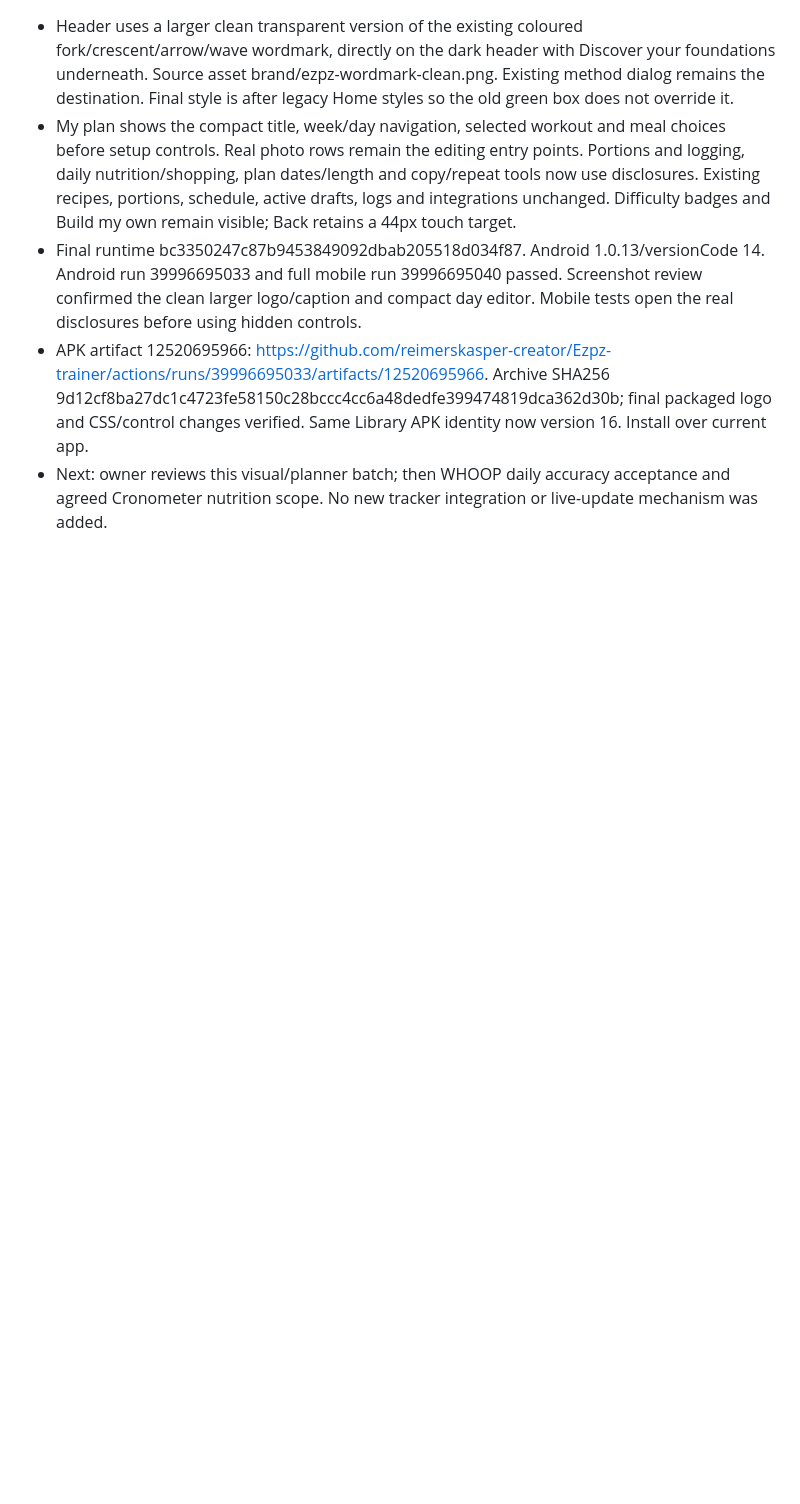
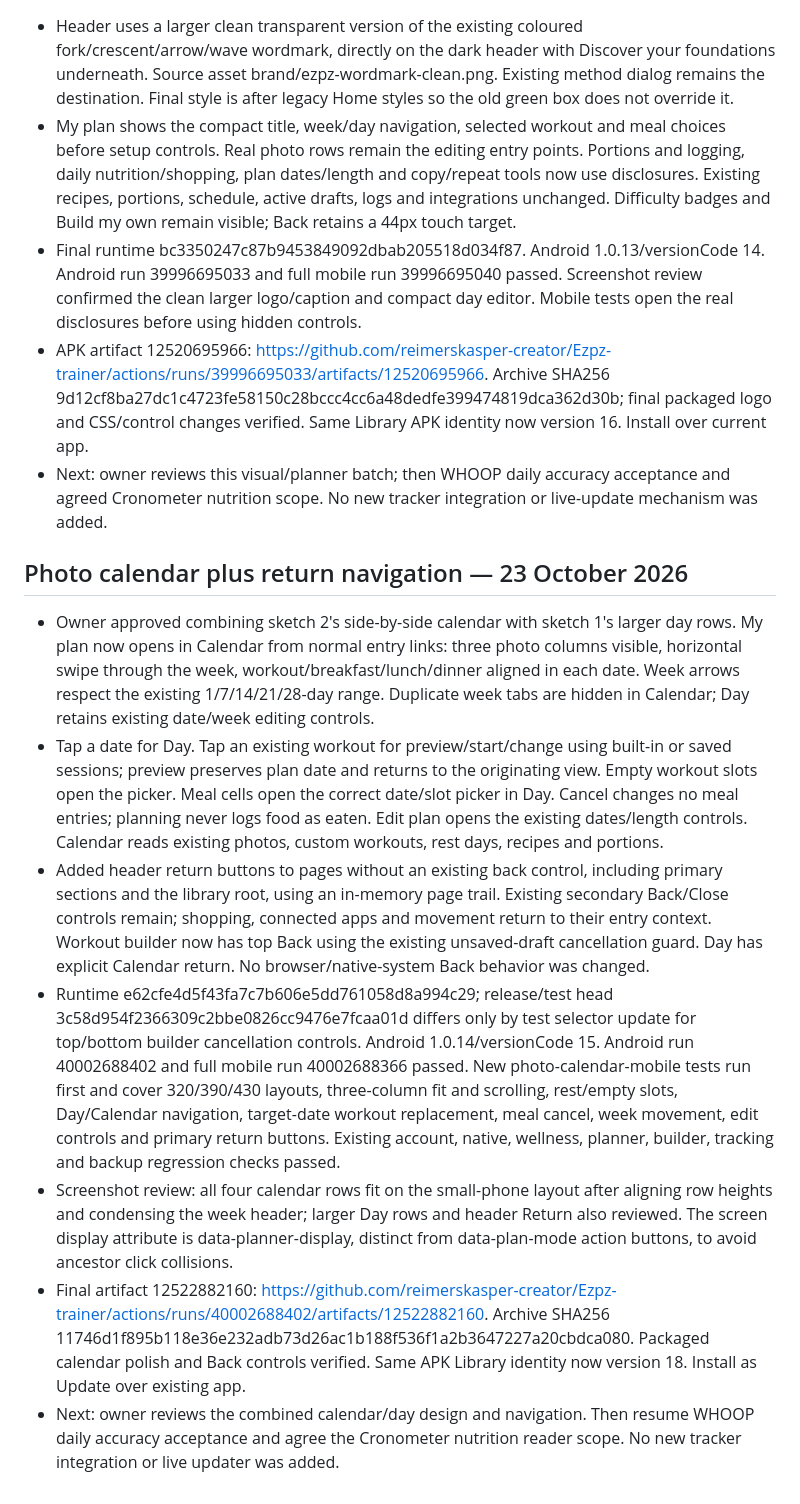
Before and after one commit to reimerskasper-creator/Ezpz-trainer, a Markdown page: PROJECT_STATUS.md, the part around the change. Rendered like a GitHub page; blank space fills up the shorter version.

Commit message:
Record verified photo calendar and return navigation release [skip ci]

```diff
--- a/PROJECT_STATUS.md
+++ b/PROJECT_STATUS.md
@@ -603,3 +603,12 @@ User approved all ten review recommendations plus the two smaller fixes. Continu
 - Final runtime bc3350247c87b9453849092dbab205518d034f87. Android 1.0.13/versionCode 14. Android run 39996695033 and full mobile run 39996695040 passed. Screenshot review confirmed the clean larger logo/caption and compact day editor. Mobile tests open the real disclosures before using hidden controls.
 - APK artifact 12520695966: https://github.com/reimerskasper-creator/Ezpz-trainer/actions/runs/39996695033/artifacts/12520695966. Archive SHA256 9d12cf8ba27dc1c4723fe58150c28bccc4cc6a48dedfe399474819dca362d30b; final packaged logo and CSS/control changes verified. Same Library APK identity now version 16. Install over current app.
 - Next: owner reviews this visual/planner batch; then WHOOP daily accuracy acceptance and agreed Cronometer nutrition scope. No new tracker integration or live-update mechanism was added.
+
+## Photo calendar plus return navigation — 23 October 2026
+- Owner approved combining sketch 2's side-by-side calendar with sketch 1's larger day rows. My plan now opens in Calendar from normal entry links: three photo columns visible, horizontal swipe through the week, workout/breakfast/lunch/dinner aligned in each date. Week arrows respect the existing 1/7/14/21/28-day range. Duplicate week tabs are hidden in Calendar; Day retains existing date/week editing controls.
+- Tap a date for Day. Tap an existing workout for preview/start/change using built-in or saved sessions; preview preserves plan date and returns to the originating view. Empty workout slots open the picker. Meal cells open the correct date/slot picker in Day. Cancel changes no meal entries; planning never logs food as eaten. Edit plan opens the existing dates/length controls. Calendar reads existing photos, custom workouts, rest days, recipes and portions.
+- Added header return buttons to pages without an existing back control, including primary sections and the library root, using an in-memory page trail. Existing secondary Back/Close controls remain; shopping, connected apps and movement return to their entry context. Workout builder now has top Back using the existing unsaved-draft cancellation guard. Day has explicit Calendar return. No browser/native-system Back behavior was changed.
+- Runtime e62cfe4d5f43fa7c7b606e5dd761058d8a994c29; release/test head 3c58d954f2366309c2bbe0826cc9476e7fcaa01d differs only by test selector update for top/bottom builder cancellation controls. Android 1.0.14/versionCode 15. Android run 40002688402 and full mobile run 40002688366 passed. New photo-calendar-mobile tests run first and cover 320/390/430 layouts, three-column fit and scrolling, rest/empty slots, Day/Calendar navigation, target-date workout replacement, meal cancel, week movement, edit controls and primary return buttons. Existing account, native, wellness, planner, builder, tracking and backup regression checks passed.
+- Screenshot review: all four calendar rows fit on the small-phone layout after aligning row heights and condensing the week header; larger Day rows and header Return also reviewed. The screen display attribute is data-planner-display, distinct from data-plan-mode action buttons, to avoid ancestor click collisions.
+- Final artifact 12522882160: https://github.com/reimerskasper-creator/Ezpz-trainer/actions/runs/40002688402/artifacts/12522882160. Archive SHA256 11746d1f895b118e36e232adb73d26ac1b188f536f1a2b3647227a20cbdca080. Packaged calendar polish and Back controls verified. Same APK Library identity now version 18. Install as Update over existing app.
+- Next: owner reviews the combined calendar/day design and navigation. Then resume WHOOP daily accuracy acceptance and agree the Cronometer nutrition reader scope. No new tracker integration or live updater was added.
```
